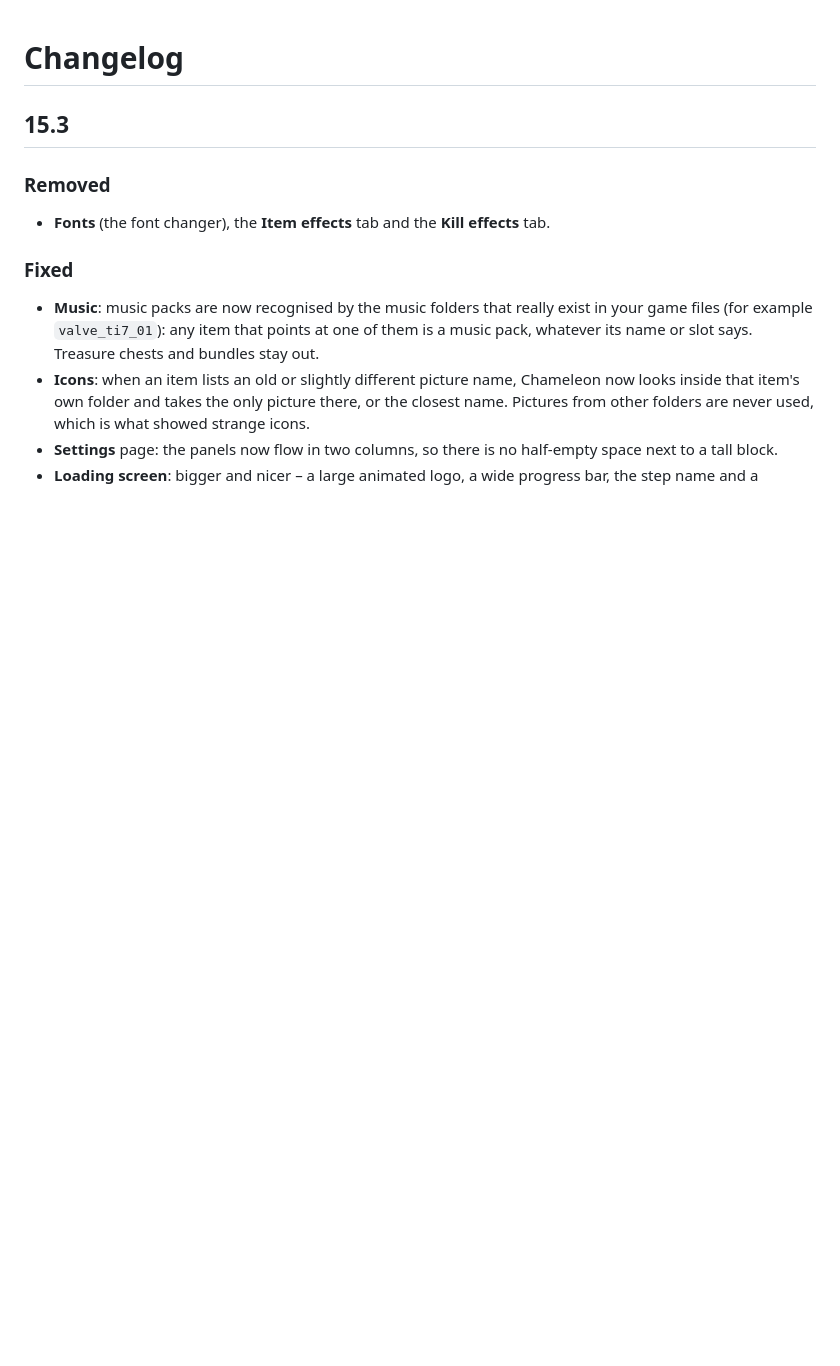
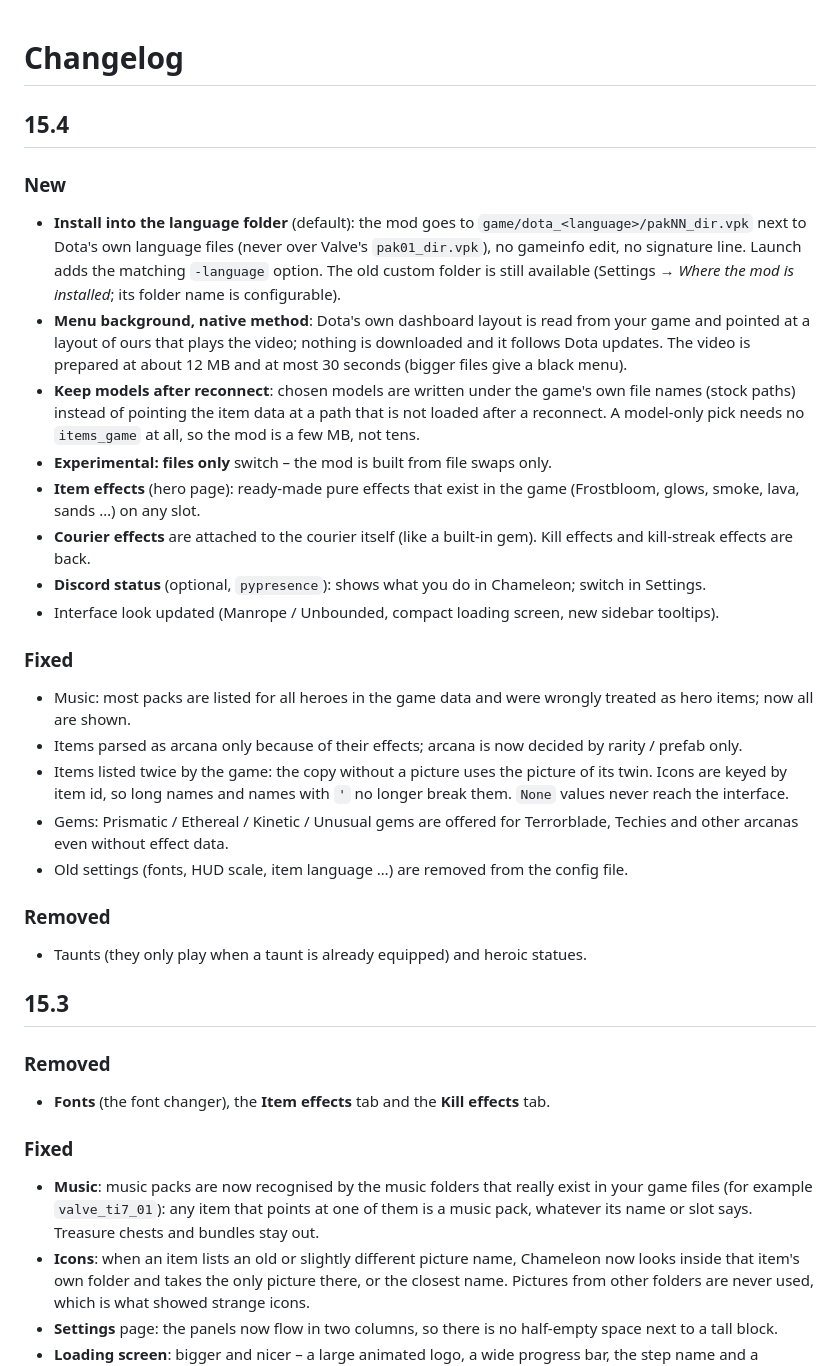
Before and after one commit to therample/dota2-chameleon, a Markdown page: CHANGELOG.md, the part around the change. GitHub-like rendering; blank space fills up the shorter version.

```diff
--- a/CHANGELOG.md
+++ b/CHANGELOG.md
@@ -1,4 +1,32 @@
 # Changelog
+
+## 15.4
+
+### New
+- **Install into the language folder** (default): the mod goes to `game/dota_<language>/pakNN_dir.vpk` next to Dota's own language files
+  (never over Valve's `pak01_dir.vpk`), no gameinfo edit, no signature line. Launch adds the matching `-language` option. The old
+  custom folder is still available (Settings → *Where the mod is installed*; its folder name is configurable).
+- **Menu background, native method**: Dota's own dashboard layout is read from your game and pointed at a layout of ours that plays the
+  video; nothing is downloaded and it follows Dota updates. The video is prepared at about 12 MB and at most 30 seconds (bigger files
+  give a black menu).
+- **Keep models after reconnect**: chosen models are written under the game's own file names (stock paths) instead of pointing the item
+  data at a path that is not loaded after a reconnect. A model-only pick needs no `items_game` at all, so the mod is a few MB, not tens.
+- **Experimental: files only** switch – the mod is built from file swaps only.
+- **Item effects** (hero page): ready-made pure effects that exist in the game (Frostbloom, glows, smoke, lava, sands …) on any slot.
+- **Courier effects** are attached to the courier itself (like a built-in gem). Kill effects and kill-streak effects are back.
+- **Discord status** (optional, `pypresence`): shows what you do in Chameleon; switch in Settings.
+- Interface look updated (Manrope / Unbounded, compact loading screen, new sidebar tooltips).
+
+### Fixed
+- Music: most packs are listed for all heroes in the game data and were wrongly treated as hero items; now all are shown.
+- Items parsed as arcana only because of their effects; arcana is now decided by rarity / prefab only.
+- Items listed twice by the game: the copy without a picture uses the picture of its twin. Icons are keyed by item id, so long names and
+  names with `'` no longer break them. `None` values never reach the interface.
+- Gems: Prismatic / Ethereal / Kinetic / Unusual gems are offered for Terrorblade, Techies and other arcanas even without effect data.
+- Old settings (fonts, HUD scale, item language …) are removed from the config file.
+
+### Removed
+- Taunts (they only play when a taunt is already equipped) and heroic statues.
 
 ## 15.3
 
```
